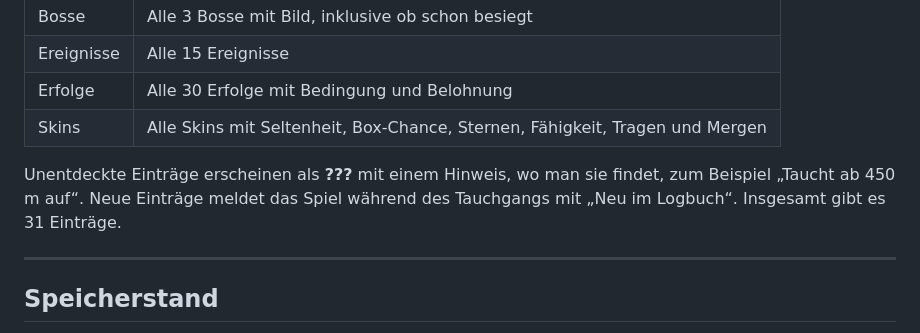
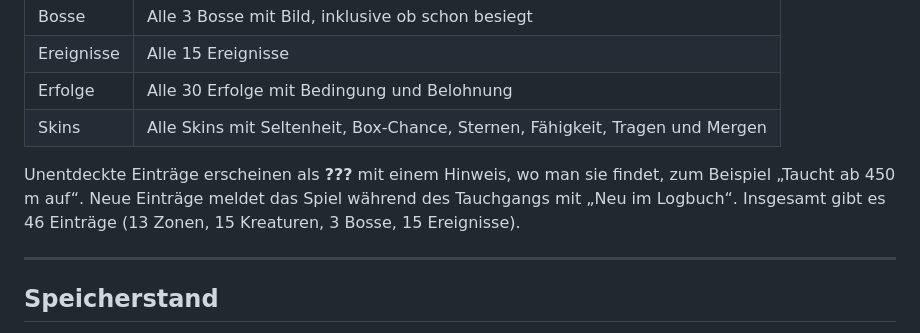
Before and after one commit to ArcticStorm243/Tiefgang, a Markdown page: README.md, the part around the change. Drawn GitHub-style.

Commit message:
Fix logbook entry count in README

```diff
--- a/README.md
+++ b/README.md
@@ -361,7 +361,7 @@ Das Logbuch öffnest du im Hauptmenü, im Pausemenü oder nach einem Tauchgang.
 | Erfolge | Alle 30 Erfolge mit Bedingung und Belohnung |
 | Skins | Alle Skins mit Seltenheit, Box-Chance, Sternen, Fähigkeit, Tragen und Mergen |
 
-Unentdeckte Einträge erscheinen als **???** mit einem Hinweis, wo man sie findet, zum Beispiel „Taucht ab 450 m auf“. Neue Einträge meldet das Spiel während des Tauchgangs mit „Neu im Logbuch“. Insgesamt gibt es 31 Einträge.
+Unentdeckte Einträge erscheinen als **???** mit einem Hinweis, wo man sie findet, zum Beispiel „Taucht ab 450 m auf“. Neue Einträge meldet das Spiel während des Tauchgangs mit „Neu im Logbuch“. Insgesamt gibt es 46 Einträge (13 Zonen, 15 Kreaturen, 3 Bosse, 15 Ereignisse).
 
 ---
 
```
